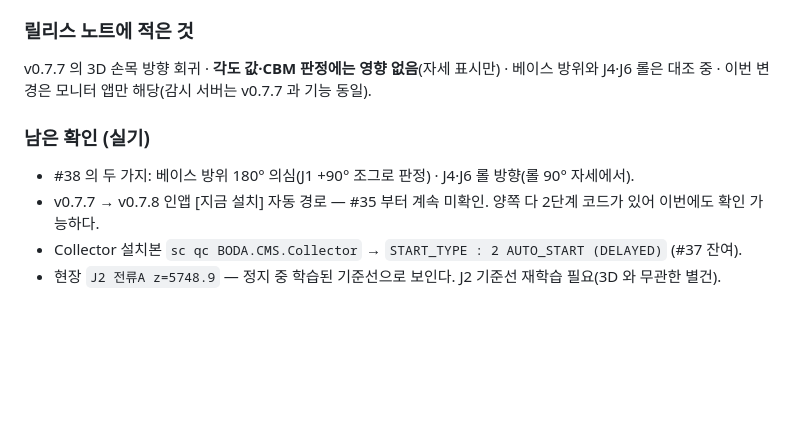
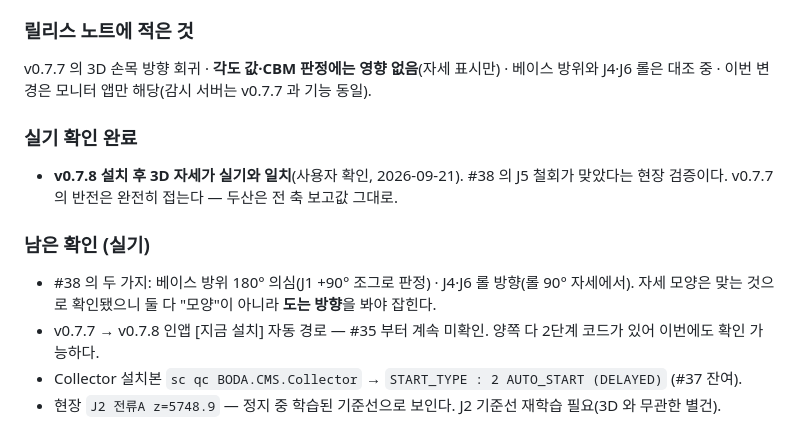
Before and after one commit to j2ase1862/BODA.CMS, a Markdown page: docs/WORKLOG.md, the part around the change. Rendered like a GitHub page; blank space fills up the shorter version.

Commit message:
WORKLOG #39: v0.7.8 3D 자세 실기 확인 완료
사용자가 현장에서 v0.7.8 로 업데이트 후 3D 자세가 실기와 일치하는 것을 확인했다.
#38 의 J5 반전 철회가 맞았다는 현장 검증이고, v0.7.7 의 반전은 완전히 접는다.

남은 두 건(베이스 방위 180° 의심, J4·J6 롤 방향)은 자세 "모양"이 아니라
축을 움직였을 때 도는 방향으로만 판정된다는 점을 함께 적어 뒀다.

Co-Authored-By: Claude Opus 5 (1M context) <noreply@anthropic.com>

```diff
--- a/docs/WORKLOG.md
+++ b/docs/WORKLOG.md
@@ -20,8 +20,13 @@
 v0.7.7 의 3D 손목 방향 회귀 · **각도 값·CBM 판정에는 영향 없음**(자세 표시만) · 베이스 방위와 J4·J6 롤은 대조 중 ·
 이번 변경은 모니터 앱만 해당(감시 서버는 v0.7.7 과 기능 동일).
 
+### 실기 확인 완료
+- **v0.7.8 설치 후 3D 자세가 실기와 일치**(사용자 확인, 2026-09-21). #38 의 J5 철회가 맞았다는 현장 검증이다.
+  v0.7.7 의 반전은 완전히 접는다 — 두산은 전 축 보고값 그대로.
+
 ### 남은 확인 (실기)
 - #38 의 두 가지: 베이스 방위 180° 의심(J1 +90° 조그로 판정) · J4·J6 롤 방향(롤 90° 자세에서).
+  자세 모양은 맞는 것으로 확인됐으니 둘 다 "모양"이 아니라 **도는 방향**을 봐야 잡힌다.
 - v0.7.7 → v0.7.8 인앱 [지금 설치] 자동 경로 — #35 부터 계속 미확인. 양쪽 다 2단계 코드가 있어 이번에도 확인 가능하다.
 - Collector 설치본 `sc qc BODA.CMS.Collector` → `START_TYPE : 2 AUTO_START (DELAYED)` (#37 잔여).
 - 현장 `J2 전류A z=5748.9` — 정지 중 학습된 기준선으로 보인다. J2 기준선 재학습 필요(3D 와 무관한 별건).
```
